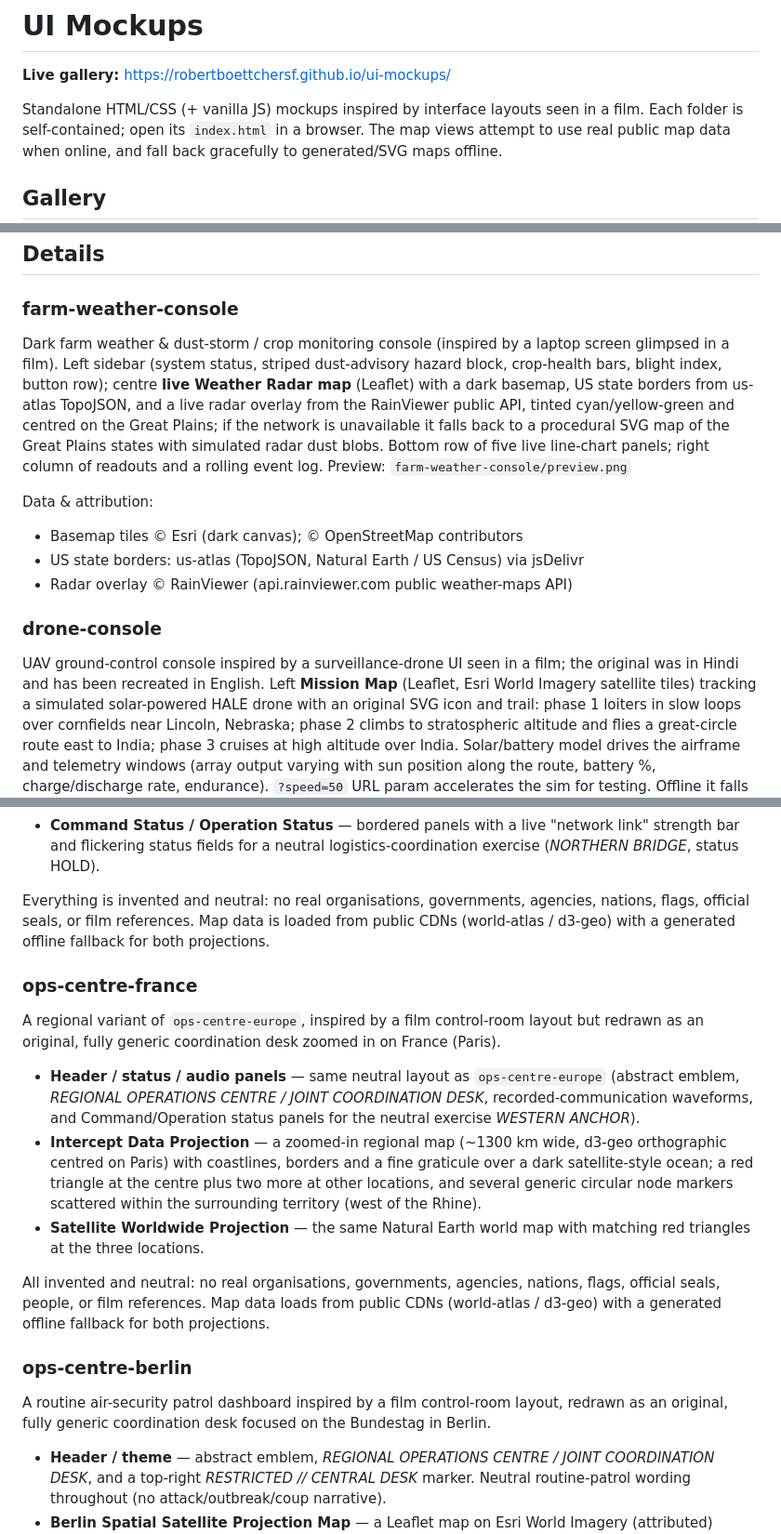
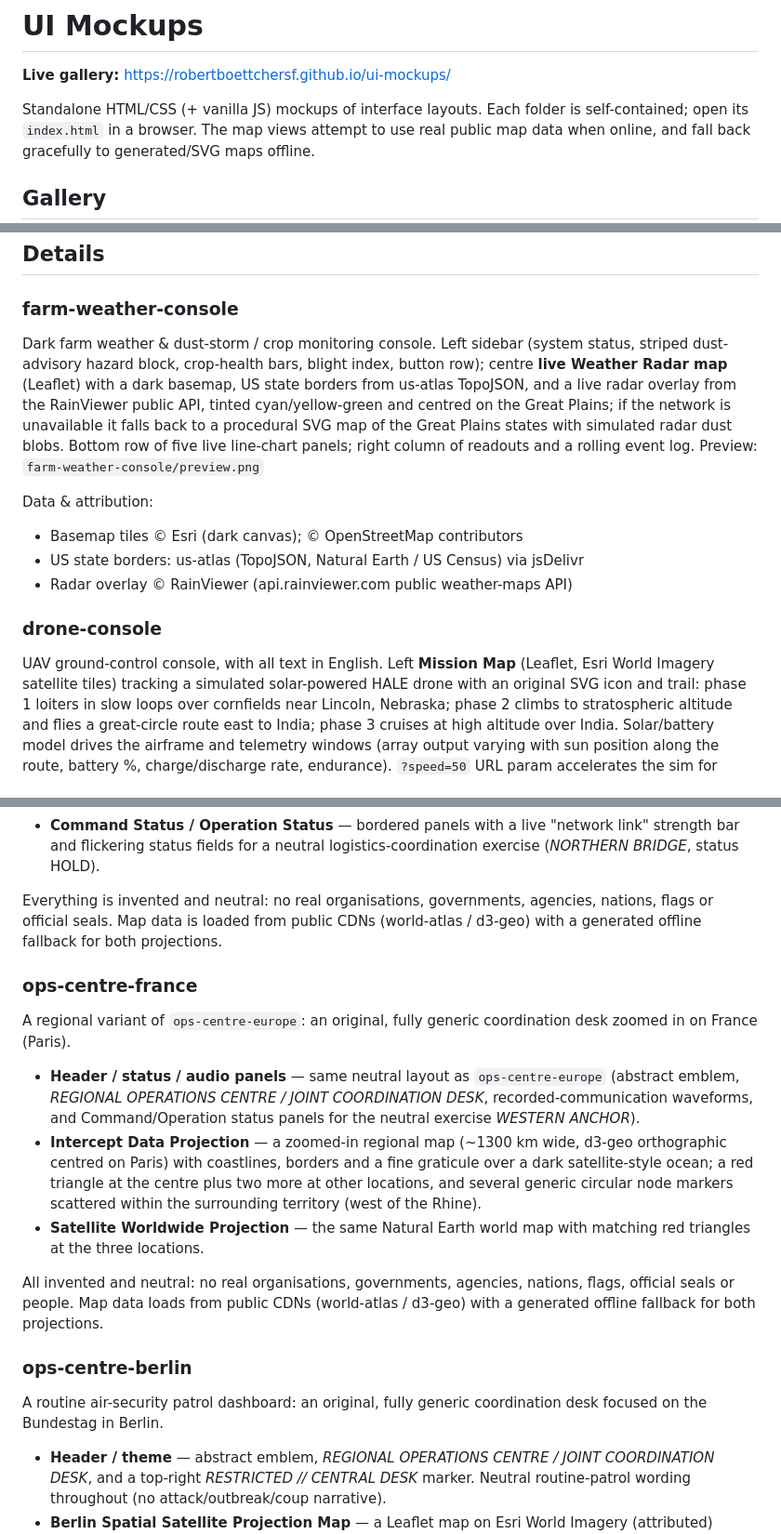
Before and after one commit to RobertBoettcherSF/ui-mockups, a Markdown page: README.md, 3 parts joined by grey strips. Shown at 93% size. Drawn GitHub-style.

```diff
--- a/README.md
+++ b/README.md
@@ -2,7 +2,7 @@
 
 **Live gallery:** https://robertboettchersf.github.io/ui-mockups/
 
-Standalone HTML/CSS (+ vanilla JS) mockups inspired by interface layouts seen in a film.
+Standalone HTML/CSS (+ vanilla JS) mockups of interface layouts.
 Each folder is self-contained; open its `index.html` in a browser. The map views attempt to
 use real public map data when online, and fall back gracefully to generated/SVG maps offline.
 
@@ -55,8 +55,7 @@ MIT, see [LICENSE](LICENSE). All names, readings and messages are invented.
 ## Details
 
 ### farm-weather-console
-Dark farm weather & dust-storm / crop monitoring console (inspired by a laptop screen glimpsed
-in a film). Left sidebar (system status, striped dust-advisory hazard block, crop-health bars,
+Dark farm weather & dust-storm / crop monitoring console. Left sidebar (system status, striped dust-advisory hazard block, crop-health bars,
 blight index, button row); centre **live Weather Radar map** (Leaflet) with a dark basemap,
 US state borders from us-atlas TopoJSON, and a live radar overlay from the RainViewer public
 API, tinted cyan/yellow-green and centred on the Great Plains; if the network is unavailable it
@@ -70,8 +69,7 @@ Data & attribution:
 - Radar overlay © RainViewer (api.rainviewer.com public weather-maps API)
 
 ### drone-console
-UAV ground-control console inspired by a surveillance-drone UI seen in a film; the original was
-in Hindi and has been recreated in English. Left **Mission Map** (Leaflet, Esri World Imagery
+UAV ground-control console, with all text in English. Left **Mission Map** (Leaflet, Esri World Imagery
 satellite tiles) tracking a simulated solar-powered HALE drone with an original SVG icon and
 trail: phase 1 loiters in slow loops over cornfields near Lincoln, Nebraska; phase 2 climbs to
 stratospheric altitude and flies a great-circle route east to India; phase 3 cruises at high
@@ -176,14 +173,13 @@ Europe (Brussels).
   logistics-coordination exercise (*NORTHERN BRIDGE*, status HOLD).
 
 Everything is invented and neutral: no real organisations, governments,
-agencies, nations, flags, official seals, or film references. Map data is
+agencies, nations, flags or official seals. Map data is
 loaded from public CDNs (world-atlas / d3-geo) with a generated offline
 fallback for both projections.
 
 ### ops-centre-france
 
-A regional variant of `ops-centre-europe`, inspired by a film control-room
-layout but redrawn as an original, fully generic coordination desk zoomed in
+A regional variant of `ops-centre-europe`: an original, fully generic coordination desk zoomed in
 on France (Paris).
 
 - **Header / status / audio panels** — same neutral layout as
@@ -199,14 +195,13 @@ on France (Paris).
   matching red triangles at the three locations.
 
 All invented and neutral: no real organisations, governments, agencies,
-nations, flags, official seals, people, or film references. Map data loads from
+nations, flags, official seals or people. Map data loads from
 public CDNs (world-atlas / d3-geo) with a generated offline fallback for both
 projections.
 
 ### ops-centre-berlin
 
-A routine air-security patrol dashboard inspired by a film control-room
-layout, redrawn as an original, fully generic coordination desk focused on the
+A routine air-security patrol dashboard: an original, fully generic coordination desk focused on the
 Bundestag in Berlin.
 
 - **Header / theme** — abstract emblem, *REGIONAL OPERATIONS CENTRE / JOINT
```
Also changed, not shown: other parts of README.md (+11 -16 lines).
